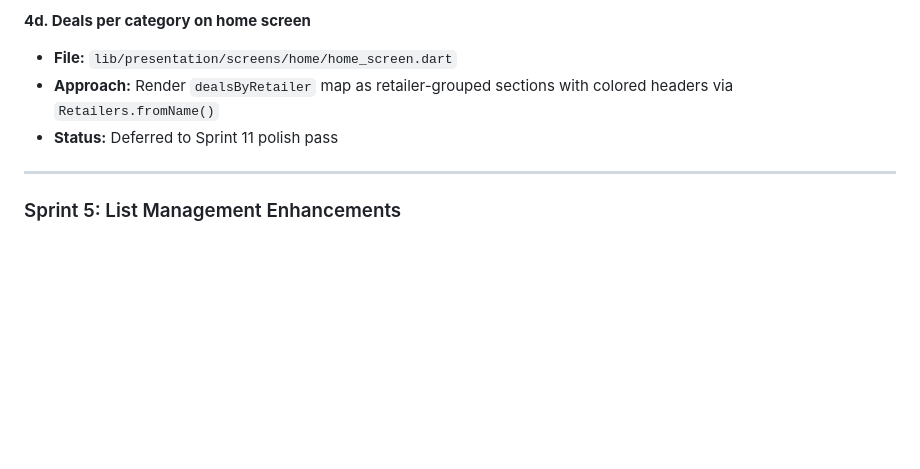
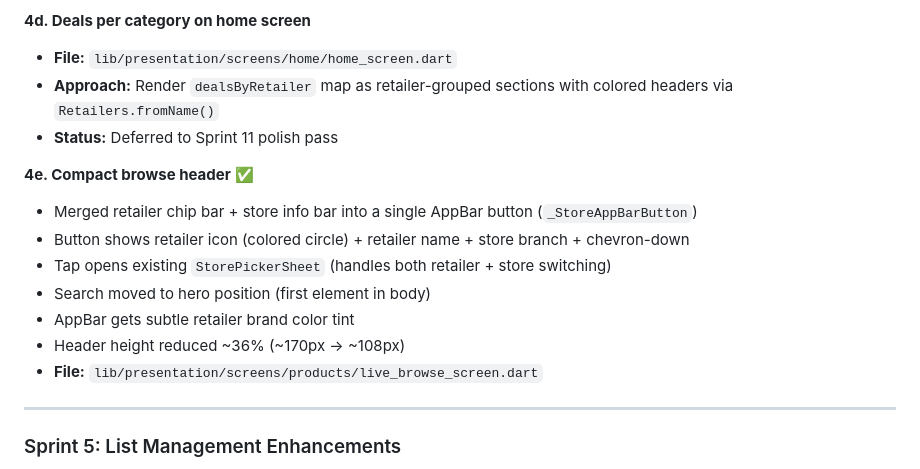
Before and after one commit to JoshuaVanStraaten/milk, a Markdown page: plans/sprint-plan.md, the part around the change. Rendered like a GitHub page; blank space fills up the shorter version.

Commit message:
chore: mark Sprint 4e complete — compact browse header
Co-Authored-By: Claude Sonnet 4.6 <noreply@anthropic.com>

```diff
--- a/plans/sprint-plan.md
+++ b/plans/sprint-plan.md
@@ -192,6 +192,16 @@ Frozen | Food Cupboard | Snacks | Beverages
 - **Approach:** Render `dealsByRetailer` map as retailer-grouped sections with colored headers via `Retailers.fromName()`
 - **Status:** Deferred to Sprint 11 polish pass
 
+**4e. Compact browse header** ✅
+
+- Merged retailer chip bar + store info bar into a single AppBar button (`_StoreAppBarButton`)
+- Button shows retailer icon (colored circle) + retailer name + store branch + chevron-down
+- Tap opens existing `StorePickerSheet` (handles both retailer + store switching)
+- Search moved to hero position (first element in body)
+- AppBar gets subtle retailer brand color tint
+- Header height reduced ~36% (~170px → ~108px)
+- **File:** `lib/presentation/screens/products/live_browse_screen.dart`
+
 ---
 
 ### Sprint 5: List Management Enhancements
```
